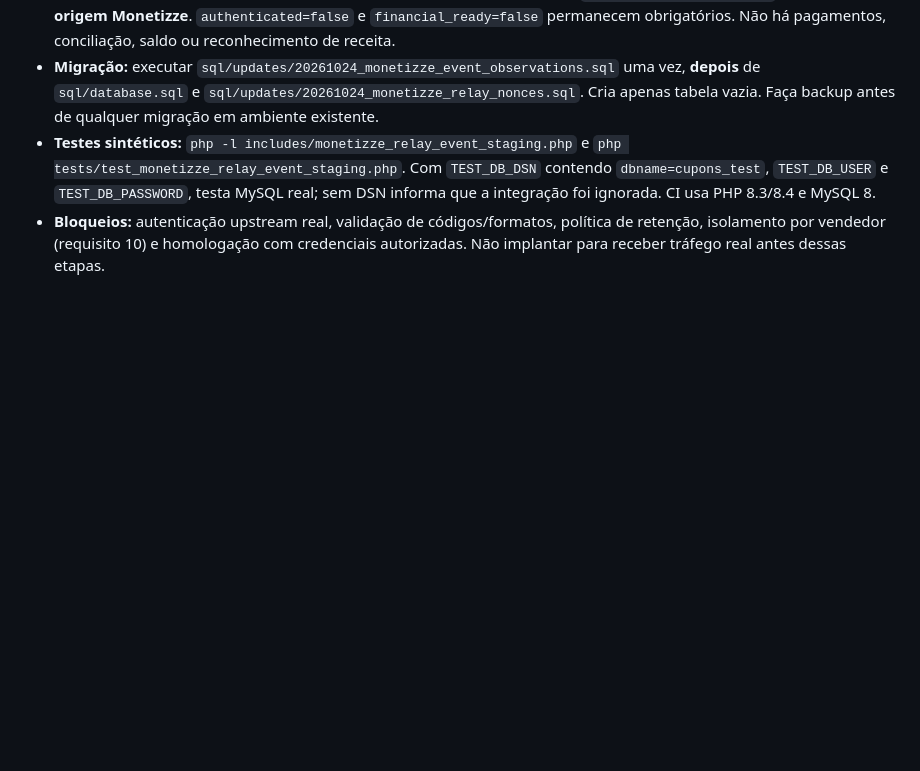
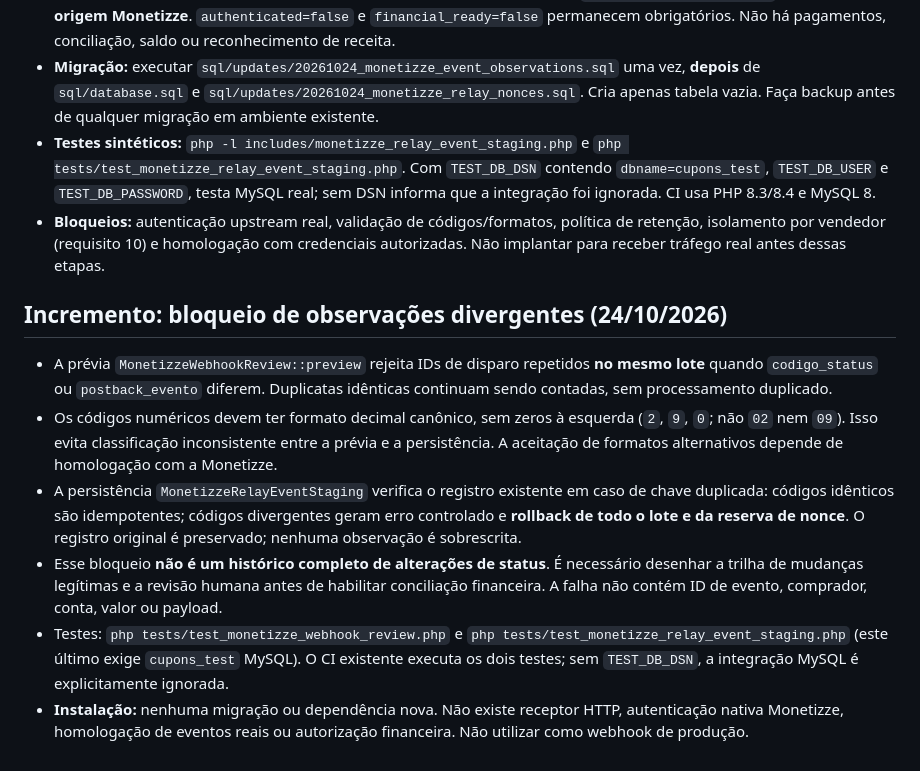
Before and after one commit to ttatim/cupons, a Markdown page: docs/ETAPA-03-MONETIZZE-WEBHOOK-PREPARACAO.md, the part around the change. Rendered like a GitHub page; blank space fills up the shorter version.

Commit message:
docs(monetizze): document fail-closed divergent replay behavior

```diff
--- a/docs/ETAPA-03-MONETIZZE-WEBHOOK-PREPARACAO.md
+++ b/docs/ETAPA-03-MONETIZZE-WEBHOOK-PREPARACAO.md
@@ -65,3 +65,13 @@ O CI de compatibilidade executa o teste em PHP 8.3 e 8.4. Não exige MySQL, cURL
 - **Migração:** executar `sql/updates/20261024_monetizze_event_observations.sql` uma vez, **depois** de `sql/database.sql` e `sql/updates/20261024_monetizze_relay_nonces.sql`. Cria apenas tabela vazia. Faça backup antes de qualquer migração em ambiente existente.
 - **Testes sintéticos:** `php -l includes/monetizze_relay_event_staging.php` e `php tests/test_monetizze_relay_event_staging.php`. Com `TEST_DB_DSN` contendo `dbname=cupons_test`, `TEST_DB_USER` e `TEST_DB_PASSWORD`, testa MySQL real; sem DSN informa que a integração foi ignorada. CI usa PHP 8.3/8.4 e MySQL 8.
 - **Bloqueios:** autenticação upstream real, validação de códigos/formatos, política de retenção, isolamento por vendedor (requisito 10) e homologação com credenciais autorizadas. Não implantar para receber tráfego real antes dessas etapas.
+
+
+## Incremento: bloqueio de observações divergentes (24/10/2026)
+
+- A prévia `MonetizzeWebhookReview::preview` rejeita IDs de disparo repetidos **no mesmo lote** quando `codigo_status` ou `postback_evento` diferem. Duplicatas idênticas continuam sendo contadas, sem processamento duplicado.
+- Os códigos numéricos devem ter formato decimal canônico, sem zeros à esquerda (`2`, `9`, `0`; não `02` nem `09`). Isso evita classificação inconsistente entre a prévia e a persistência. A aceitação de formatos alternativos depende de homologação com a Monetizze.
+- A persistência `MonetizzeRelayEventStaging` verifica o registro existente em caso de chave duplicada: códigos idênticos são idempotentes; códigos divergentes geram erro controlado e **rollback de todo o lote e da reserva de nonce**. O registro original é preservado; nenhuma observação é sobrescrita.
+- Esse bloqueio **não é um histórico completo de alterações de status**. É necessário desenhar a trilha de mudanças legítimas e a revisão humana antes de habilitar conciliação financeira. A falha não contém ID de evento, comprador, conta, valor ou payload.
+- Testes: `php tests/test_monetizze_webhook_review.php` e `php tests/test_monetizze_relay_event_staging.php` (este último exige `cupons_test` MySQL). O CI existente executa os dois testes; sem `TEST_DB_DSN`, a integração MySQL é explicitamente ignorada.
+- **Instalação:** nenhuma migração ou dependência nova. Não existe receptor HTTP, autenticação nativa Monetizze, homologação de eventos reais ou autorização financeira. Não utilizar como webhook de produção.
```
